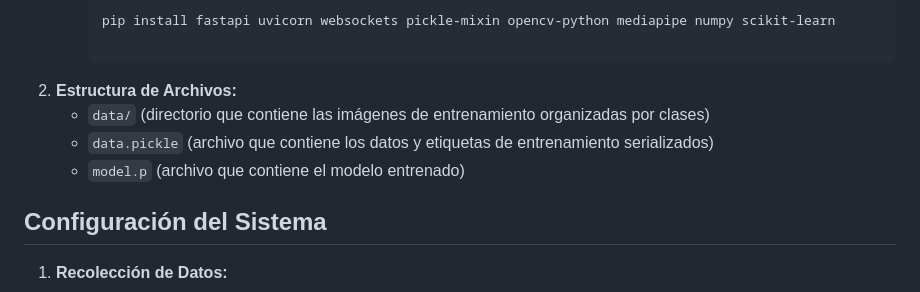
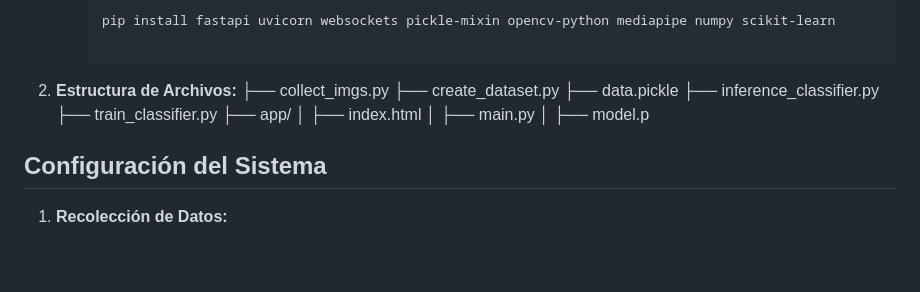
Before and after one commit to TomVM17/Colsign_IA, a Markdown page: README.md, the part around the change. GitHub-like rendering; blank space fills up the shorter version.

````diff
--- a/README.md
+++ b/README.md
@@ -19,9 +19,15 @@ Este sistema implementa un modelo de clasificación basado en **Random Forest**
 
      ```
 2. **Estructura de Archivos:**
-   - `data/` (directorio que contiene las imágenes de entrenamiento organizadas por clases)
-   - `data.pickle` (archivo que contiene los datos y etiquetas de entrenamiento serializados)
-   - `model.p` (archivo que contiene el modelo entrenado)
+├── collect_imgs.py
+├── create_dataset.py
+├── data.pickle
+├── inference_classifier.py
+├── train_classifier.py
+├── app/
+│   ├── index.html
+│   ├── main.py
+│   ├── model.p
 
 ## Configuración del Sistema
 
````
